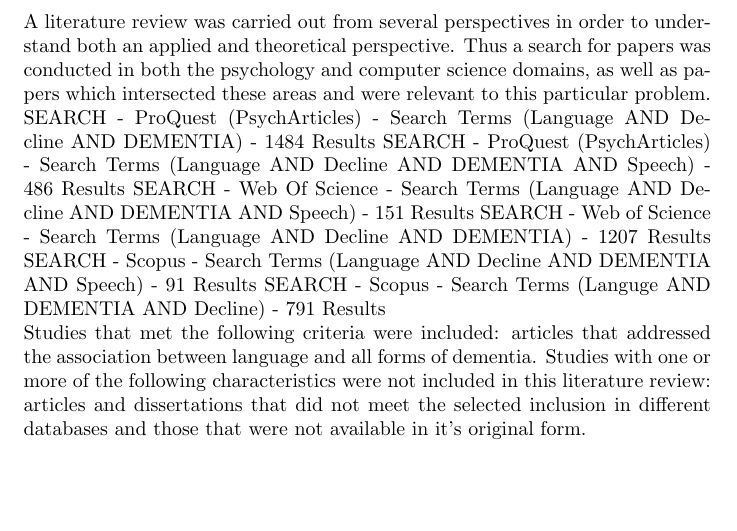
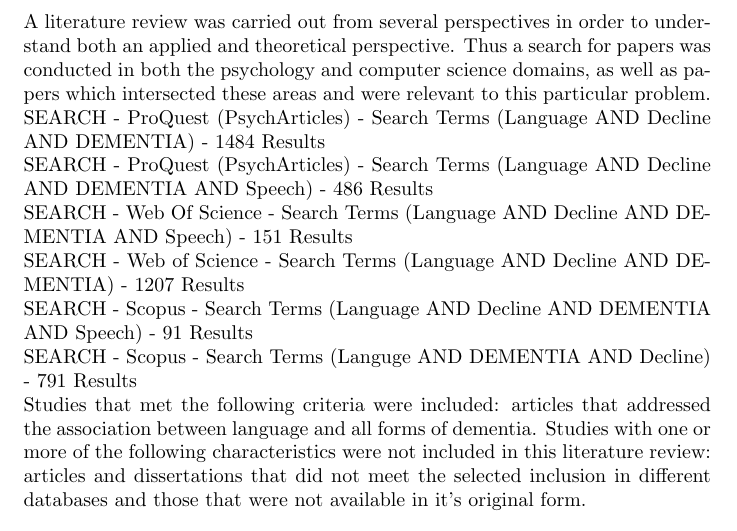
Before and after one commit to joealcantara/PhD, a LaTeX document (QualifyingReport/QualifyingReport.tex): part of page 3 of 5 before the commit and part of page 3 of 6 after it, cut so that both start at the same text, the shorter picture padded with empty space. The pictures show the PDF file QualifyingReport/QualifyingReport.pdf that the author committed with the source.

Commit message:
Updated Qualifying Report - 14-05-2018

```diff
--- a/QualifyingReport/QualifyingReport.tex
+++ b/QualifyingReport/QualifyingReport.tex
@@ -29,11 +29,11 @@
 	\subsection{Literature Review - April 2018 to July 2018}
 	A literature review was carried out from several perspectives in order to understand both an applied and theoretical perspective. Thus a search for papers was conducted in both the psychology and computer science domains, as well as papers which intersected these areas and were relevant to this particular problem.
 	\newline
-	SEARCH - ProQuest (PsychArticles) - Search Terms (Language AND Decline AND DEMENTIA) - 1484 Results
-	SEARCH - ProQuest (PsychArticles) - Search Terms (Language AND Decline AND DEMENTIA AND Speech) - 486 Results
-	SEARCH - Web Of Science - Search Terms (Language AND Decline AND DEMENTIA AND Speech) - 151 Results
-	SEARCH - Web of Science - Search Terms (Language AND Decline AND DEMENTIA) - 1207 Results
-	SEARCH - Scopus - Search Terms (Language AND Decline AND DEMENTIA AND Speech) - 91 Results
+	SEARCH - ProQuest (PsychArticles) - Search Terms (Language AND Decline AND DEMENTIA) - 1484 Results \newline
+	SEARCH - ProQuest (PsychArticles) - Search Terms (Language AND Decline AND DEMENTIA AND Speech) - 486 Results \newline
+	SEARCH - Web Of Science - Search Terms (Language AND Decline AND DEMENTIA AND Speech) - 151 Results\newline
+	SEARCH - Web of Science - Search Terms (Language AND Decline AND DEMENTIA) - 1207 Results\newline
+	SEARCH - Scopus - Search Terms (Language AND Decline AND DEMENTIA AND Speech) - 91 Results\newline
 	SEARCH - Scopus - Search Terms (Languge AND DEMENTIA AND Decline) - 791 Results
 	\newline
 	Studies that met the following criteria were included: articles that addressed the association between language and all forms of dementia. Studies with one or more of the following characteristics were not included in this literature review: articles and dissertations that did not meet the selected inclusion in different databases and those that were not available in it's original form.
```
Also changed, not shown: QualifyingReport/QualifyingReport.pdf, QualifyingReport/QualifyingReport.tex (9 more changed lines), 1 other file.
